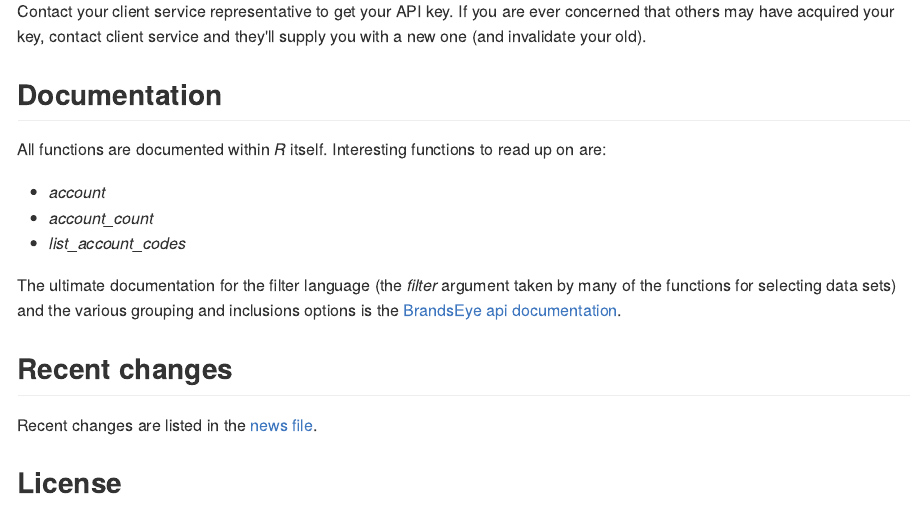
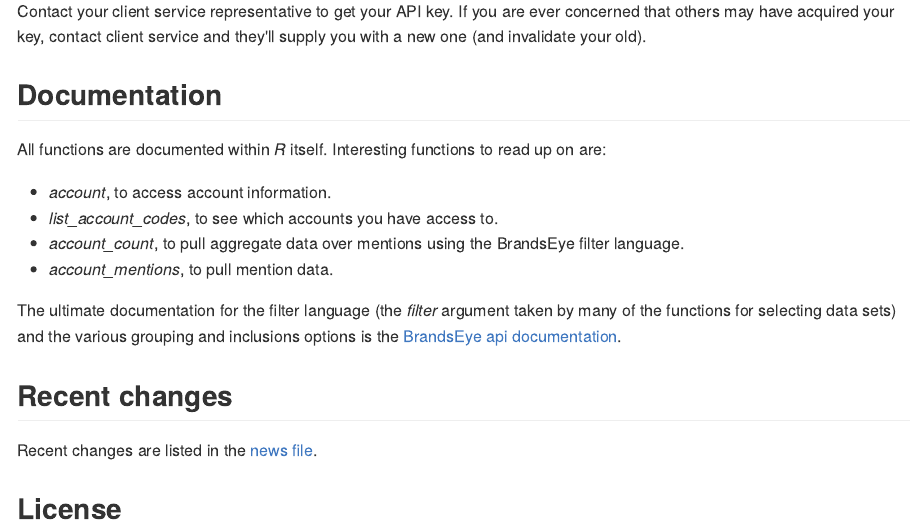
Before and after one commit to brandseye/brandseyer, an R Markdown document (README.Rmd): the page in a window 1100 px wide, from 1800 px down. The pictures show the output file README.md that the author committed with the source, drawn offline in the style of GitHub.

Commit message:
README file updates

```diff
--- a/README.Rmd
+++ b/README.Rmd
@@ -105,9 +105,10 @@ supply you with a new one (and invalidate your old).
 All functions are documented within *R* itself. Interesting functions to read
 up on are:
 
-* *account*
-* *account_count*
-* *list_account_codes*
+* *account*, to access account information.
+* *list_account_codes*, to see which accounts you have access to.
+* *account_count*, to pull aggregate data over mentions using the BrandsEye filter language.
+* *account_mentions*, to pull mention data.
 
 The ultimate documentation for the filter language (the *filter* argument
 taken by many of the functions for selecting data sets) and the various
```
Also changed, not shown: README.md.
